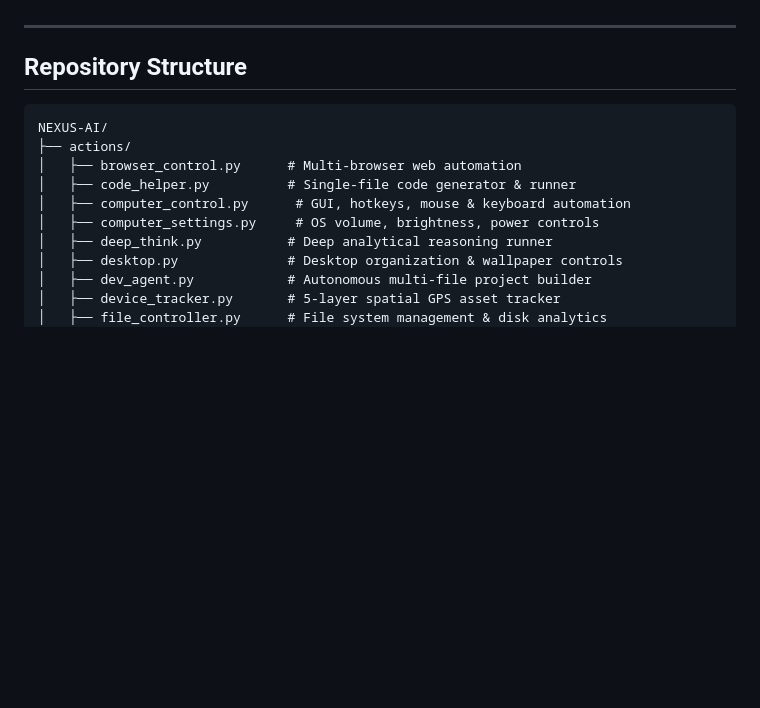
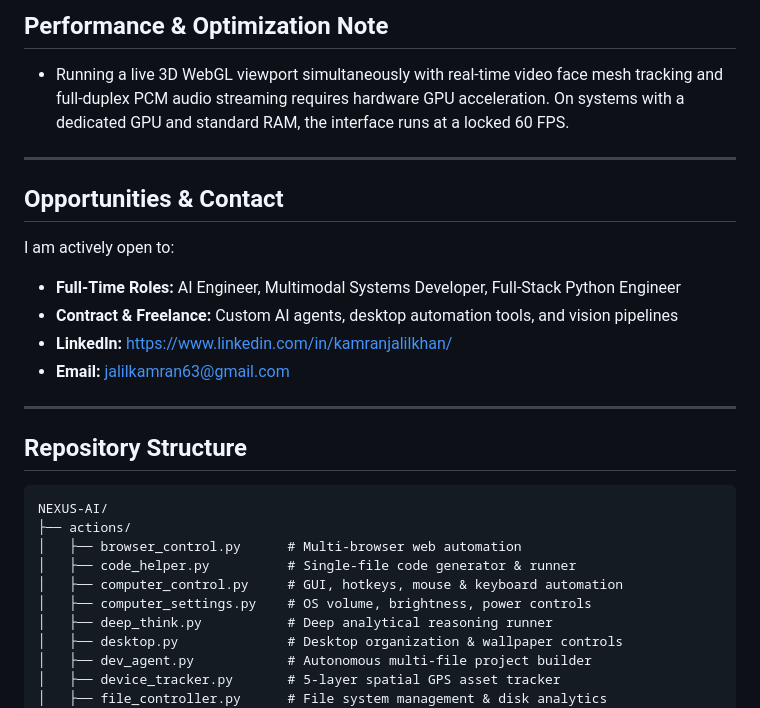
Before and after one commit to Duckierpine3108/NEXUS-Multimodal-AI-Core, a Markdown page: readme.md, the part around one of its changes. GitHub-like rendering; blank space fills up the shorter version.

```diff
--- a/readme.md
+++ b/readme.md
@@ -93,3 +121,17 @@ Unlike standard API wrappers, NEXUS operates as an autonomous OS companion capab
+## Performance & Optimization Note
+
+* Running a live 3D WebGL viewport simultaneously with real-time video face mesh tracking and full-duplex PCM audio streaming requires hardware GPU acceleration. On systems with a dedicated GPU and standard RAM, the interface runs at a locked 60 FPS.
+
+---
+
+## Opportunities & Contact
+
+I am actively open to:
+
+* **Full-Time Roles:** AI Engineer, Multimodal Systems Developer, Full-Stack Python Engineer
+* **Contract & Freelance:** Custom AI agents, desktop automation tools, and vision pipelines
+* **LinkedIn:** [https://www.linkedin.com/in/kamranjalilkhan/](https://www.linkedin.com/in/kamranjalilkhan/)
+* **Email:** [jalilkamran63@gmail.com](https://www.google.com/search?q=mailto%3Ajalilkamran63%40gmail.com)
 
 ---
 
@@ -100,8 +142,8 @@ NEXUS-AI/
 ├── actions/
 │   ├── browser_control.py      # Multi-browser web automation
 │   ├── code_helper.py          # Single-file code generator & runner
-│   ├── computer_control.py      # GUI, hotkeys, mouse & keyboard automation
-│   ├── computer_settings.py     # OS volume, brightness, power controls
+│   ├── computer_control.py     # GUI, hotkeys, mouse & keyboard automation
+│   ├── computer_settings.py    # OS volume, brightness, power controls
 │   ├── deep_think.py           # Deep analytical reasoning runner
 │   ├── desktop.py              # Desktop organization & wallpaper controls
 │   ├── dev_agent.py            # Autonomous multi-file project builder
```
Also changed, not shown: other parts of readme.md (+88 -58 lines).
